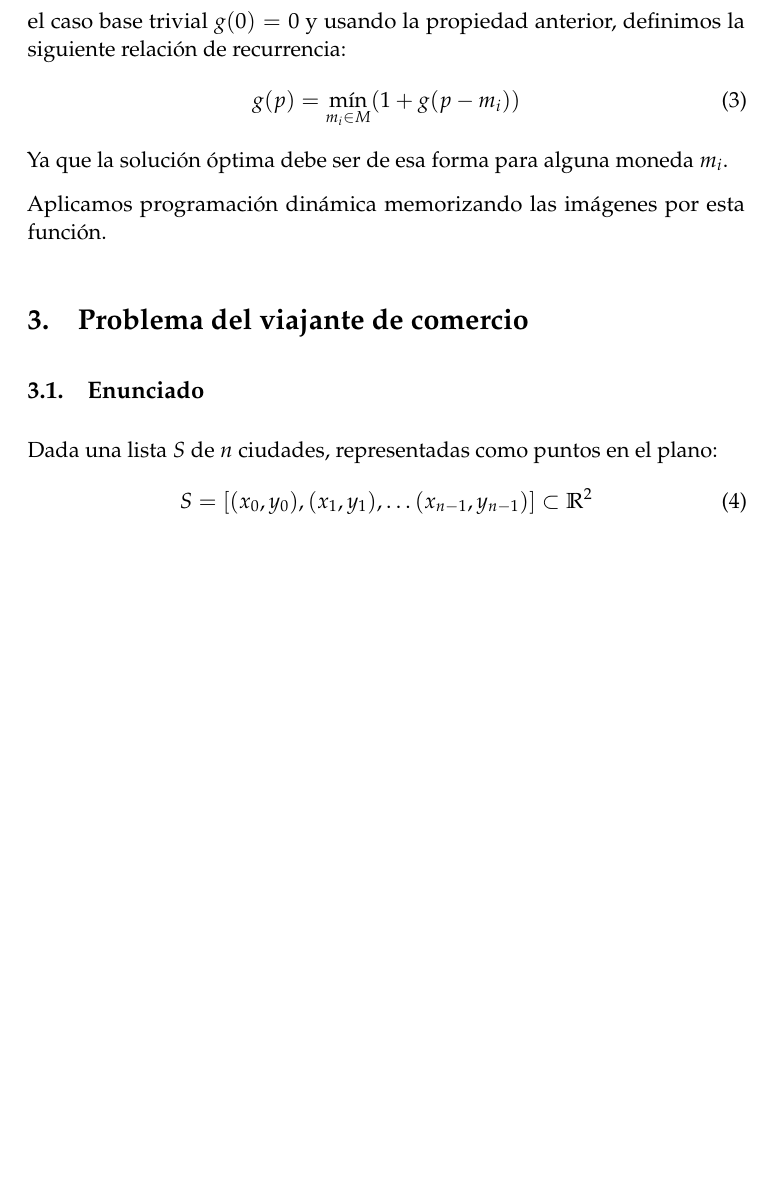
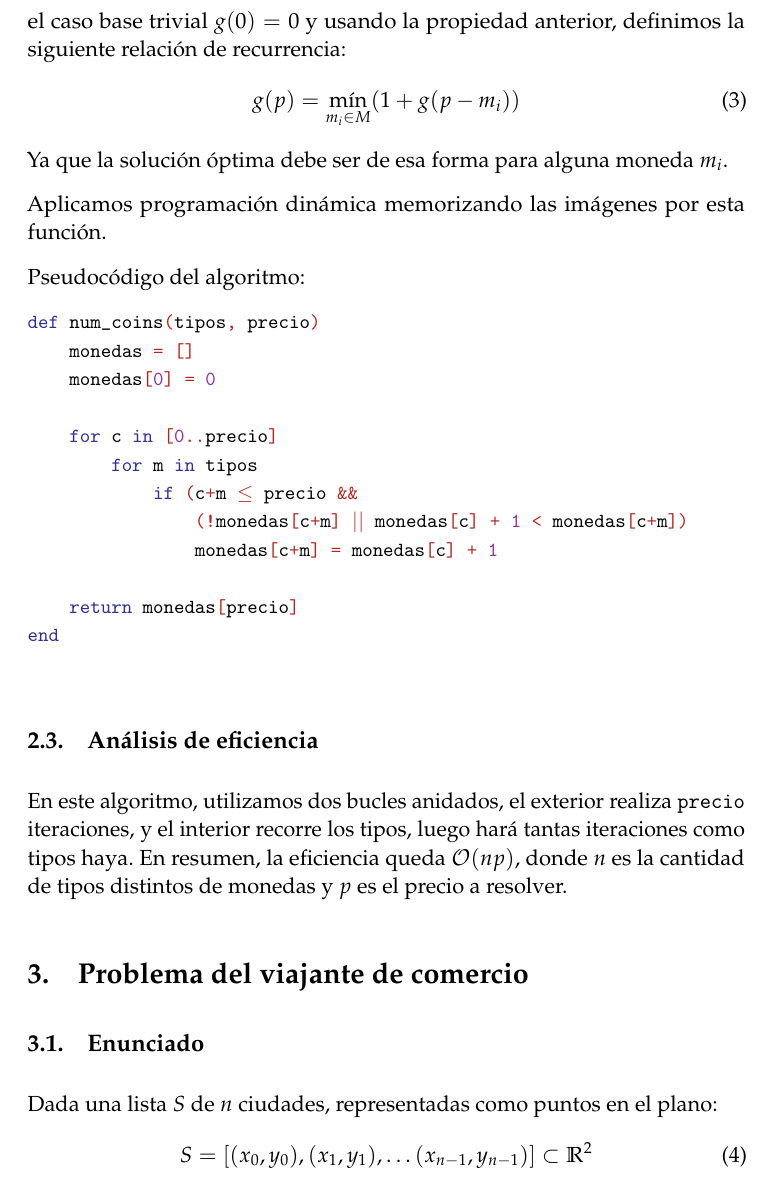
Before and after one commit to fdavidcl/programacion-dinamica, a LaTeX document (tex/memoria.tex, which reads tex/terminales_iter.final.pseudo.tex): part of page 5 of 7 before the commit and part of page 5 of 8 after it, cut so that both start at the same text, the shorter picture padded with empty space. Compiled offline with pdfLaTeX.

Commit message:
[terminales] Pseudocódigo a memoria, eficiencia

```diff
--- a/tex/memoria.tex
+++ b/tex/memoria.tex
@@ -157,6 +157,16 @@ Programación Dinámica} % Subtitle
     Ya que la solución óptima debe ser de esa forma para alguna moneda $m_i$.
 
     Aplicamos programación dinámica memorizando las imágenes por esta función.
+
+    Pseudocódigo del algoritmo:
+
+ 		\small
+ 		\texttt{\input{terminales_iter.final.pseudo.tex}}
+ 		\normalsize
+
+ 	\subsection{Análisis de eficiencia}
+ 	En este algoritmo, utilizamos dos bucles anidados,
+ 	el exterior realiza \texttt{precio} iteraciones, y el interior recorre los tipos, luego hará tantas iteraciones como tipos haya. En resumen, la eficiencia queda $\mathcal{O}(np)$, donde $n$ es la cantidad de tipos distintos de monedas y $p$ es el precio a resolver.
 
 \section{Problema del viajante de comercio}
   \subsection{Enunciado}
--- /dev/null
+++ b/tex/terminales_iter.final.pseudo.tex
@@ -0,0 +1,15 @@
+% Generator: GNU source-highlight, by Lorenzo Bettini, http://www.gnu.org/software/src-highlite
+\noindent
+\mbox{}\textbf{\textcolor{Blue}{def}}\ num$\_$coins\textcolor{BrickRed}{(}tipos\textcolor{BrickRed}{,}\ precio\textcolor{BrickRed}{)} \\
+\mbox{}\ \ \ \ monedas\ \textcolor{BrickRed}{=}\ \textcolor{BrickRed}{[]} \\
+\mbox{}\ \ \ \ monedas\textcolor{BrickRed}{[}\textcolor{Purple}{0}\textcolor{BrickRed}{]}\ \textcolor{BrickRed}{=}\ \textcolor{Purple}{0} \\
+\mbox{} \\
+\mbox{}\ \ \ \ \textbf{\textcolor{Blue}{for}}\ c\ \textbf{\textcolor{Blue}{in}}\ \textcolor{BrickRed}{[}\textcolor{Purple}{0}\textcolor{BrickRed}{..}precio\textcolor{BrickRed}{]} \\
+\mbox{}\ \ \ \ \ \ \ \ \textbf{\textcolor{Blue}{for}}\ m\ \textbf{\textcolor{Blue}{in}}\ tipos \\
+\mbox{}\ \ \ \ \ \ \ \ \ \ \ \ \textbf{\textcolor{Blue}{if}}\ \textcolor{BrickRed}{(}c\textcolor{BrickRed}{+}m\ \textcolor{BrickRed}{$\le$}\ precio\ \textcolor{BrickRed}{\&\&} \\
+\mbox{}\ \ \ \ \ \ \ \ \ \ \ \ \ \ \ \ \textcolor{BrickRed}{(!}monedas\textcolor{BrickRed}{[}c\textcolor{BrickRed}{+}m\textcolor{BrickRed}{]}\ \textcolor{BrickRed}{$|$$|$}\ monedas\textcolor{BrickRed}{[}c\textcolor{BrickRed}{]}\ \textcolor{BrickRed}{+}\ \textcolor{Purple}{1}\ \textcolor{BrickRed}{\textless{}}\ monedas\textcolor{BrickRed}{[}c\textcolor{BrickRed}{+}m\textcolor{BrickRed}{])} \\
+\mbox{}\ \ \ \ \ \ \ \ \ \ \ \ \ \ \ \ monedas\textcolor{BrickRed}{[}c\textcolor{BrickRed}{+}m\textcolor{BrickRed}{]}\ \textcolor{BrickRed}{=}\ monedas\textcolor{BrickRed}{[}c\textcolor{BrickRed}{]}\ \textcolor{BrickRed}{+}\ \textcolor{Purple}{1} \\
+\mbox{} \\
+\mbox{}\ \ \ \ \textbf{\textcolor{Blue}{return}}\ monedas\textcolor{BrickRed}{[}precio\textcolor{BrickRed}{]} \\
+\mbox{}\textbf{\textcolor{Blue}{end}} \\
+\mbox{}
```
Also changed, not shown: tex/compraventa_iter.final.pseudo.tex (renamed from tex/compraventa_iter.pseudo.tex), tex/memoria.tex (2 more changed lines), 2 other files.
